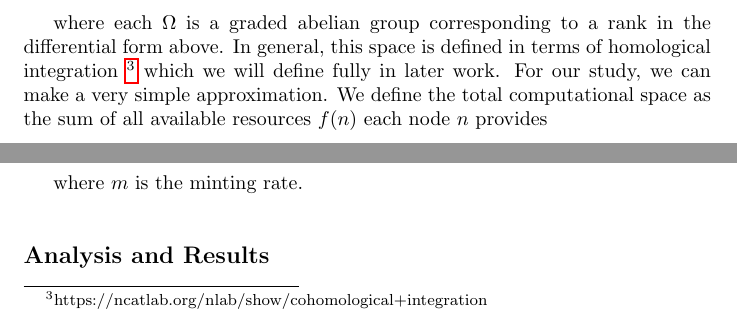
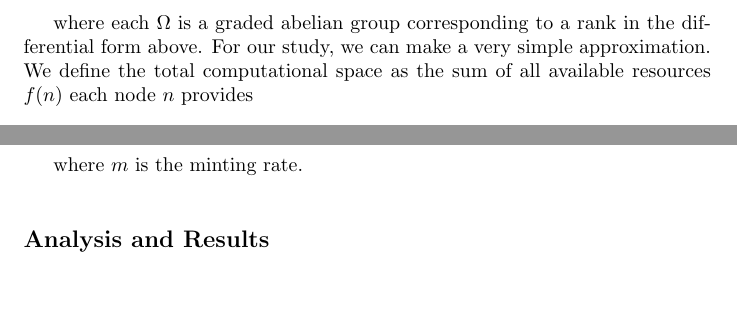
Before and after one commit to Constellation-Labs/economic-model, a LaTeX paper (constellation_token_model.tex): two parts of page 3 of 3, joined at a grey line, cut so that both start at the same text. Compiled offline with pdfLaTeX.

Commit message:
make things simple

```diff
--- a/constellation_token_model.tex
+++ b/constellation_token_model.tex
@@ -69,7 +69,7 @@ where $M$ is a manifold and $r$ is the maximal rank. Within our model this would
 \end{split}
 \end{equation*}
 
-where each $\Omega$ is a graded abelian group corresponding to a rank in the differential form above. In general, this space is defined in terms of homological integration \footnote{https://ncatlab.org/nlab/show/cohomological+integration} which we will define fully in later work. For our study, we can make a very simple approximation. We define the total computational space as the sum of all available resources $f(n)$ each node $n$ provides
+where each $\Omega$ is a graded abelian group corresponding to a rank in the differential form above. For our study, we can make a very simple approximation. We define the total computational space as the sum of all available resources $f(n)$ each node $n$ provides
 \begin{equation*} \label{eq1}
 \begin{split}
 \Delta(n) = \sum_{i=0}^r e^{\beta f(n)} dn
```
